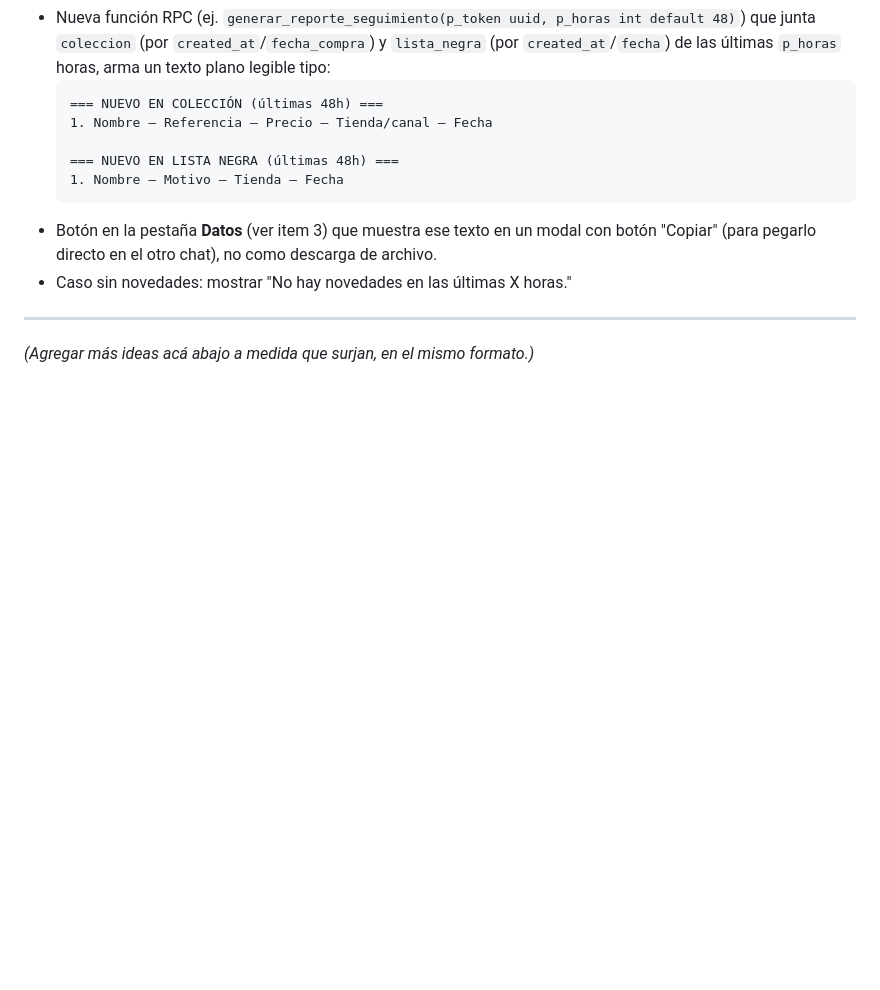
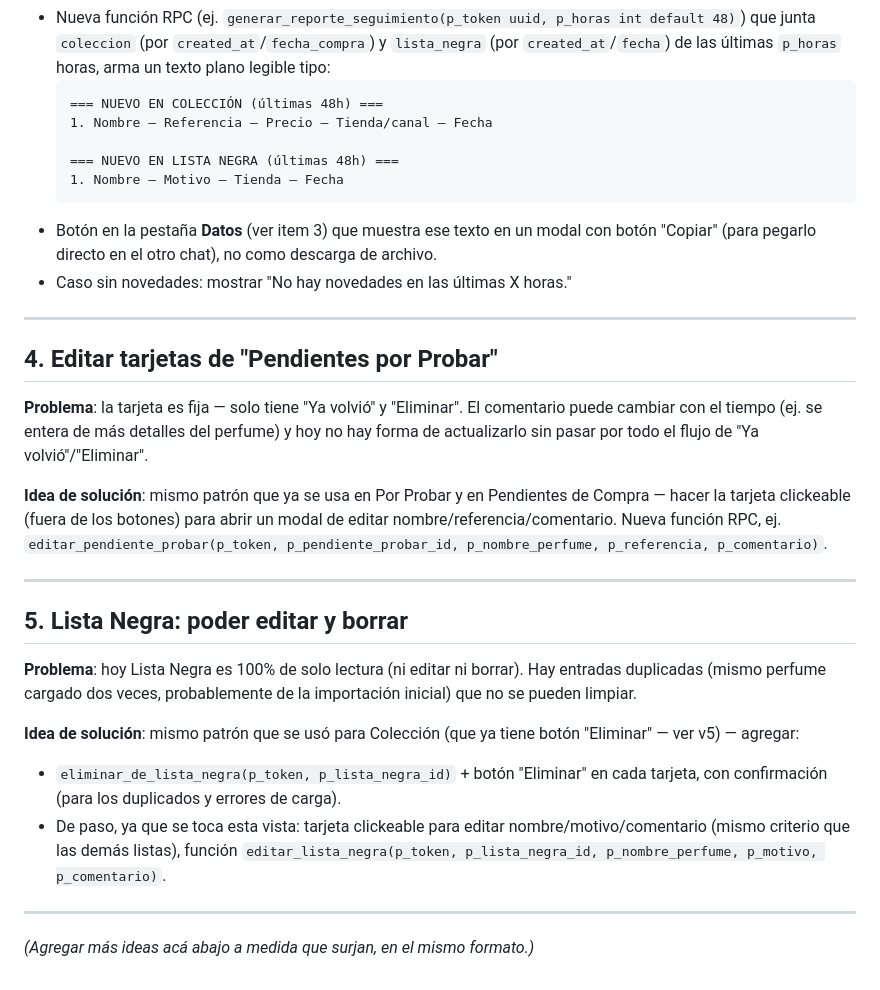
Before and after one commit to costoyaalberto/Perfumes, a Markdown page: BACKLOG.md, the part around the change. GitHub-like rendering; blank space fills up the shorter version.

Commit message:
Add backlog items 4 (edit Pendientes por Probar cards) and 5 (edit/delete Lista Negra)

```diff
--- a/BACKLOG.md
+++ b/BACKLOG.md
@@ -66,4 +66,35 @@ genera apenas después de comprar/rechazar algo).
 
 ---
 
+## 4. Editar tarjetas de "Pendientes por Probar"
+
+**Problema**: la tarjeta es fija — solo tiene "Ya volvió" y "Eliminar".
+El comentario puede cambiar con el tiempo (ej. se entera de más detalles
+del perfume) y hoy no hay forma de actualizarlo sin pasar por todo el
+flujo de "Ya volvió"/"Eliminar".
+
+**Idea de solución**: mismo patrón que ya se usa en Por Probar y en
+Pendientes de Compra — hacer la tarjeta clickeable (fuera de los
+botones) para abrir un modal de editar nombre/referencia/comentario.
+Nueva función RPC, ej. `editar_pendiente_probar(p_token, p_pendiente_probar_id, p_nombre_perfume, p_referencia, p_comentario)`.
+
+---
+
+## 5. Lista Negra: poder editar y borrar
+
+**Problema**: hoy Lista Negra es 100% de solo lectura (ni editar ni
+borrar). Hay entradas duplicadas (mismo perfume cargado dos veces,
+probablemente de la importación inicial) que no se pueden limpiar.
+
+**Idea de solución**: mismo patrón que se usó para Colección (que ya
+tiene botón "Eliminar" — ver v5) — agregar:
+- `eliminar_de_lista_negra(p_token, p_lista_negra_id)` + botón
+  "Eliminar" en cada tarjeta, con confirmación (para los duplicados y
+  errores de carga).
+- De paso, ya que se toca esta vista: tarjeta clickeable para editar
+  nombre/motivo/comentario (mismo criterio que las demás listas),
+  función `editar_lista_negra(p_token, p_lista_negra_id, p_nombre_perfume, p_motivo, p_comentario)`.
+
+---
+
 *(Agregar más ideas acá abajo a medida que surjan, en el mismo formato.)*
```
